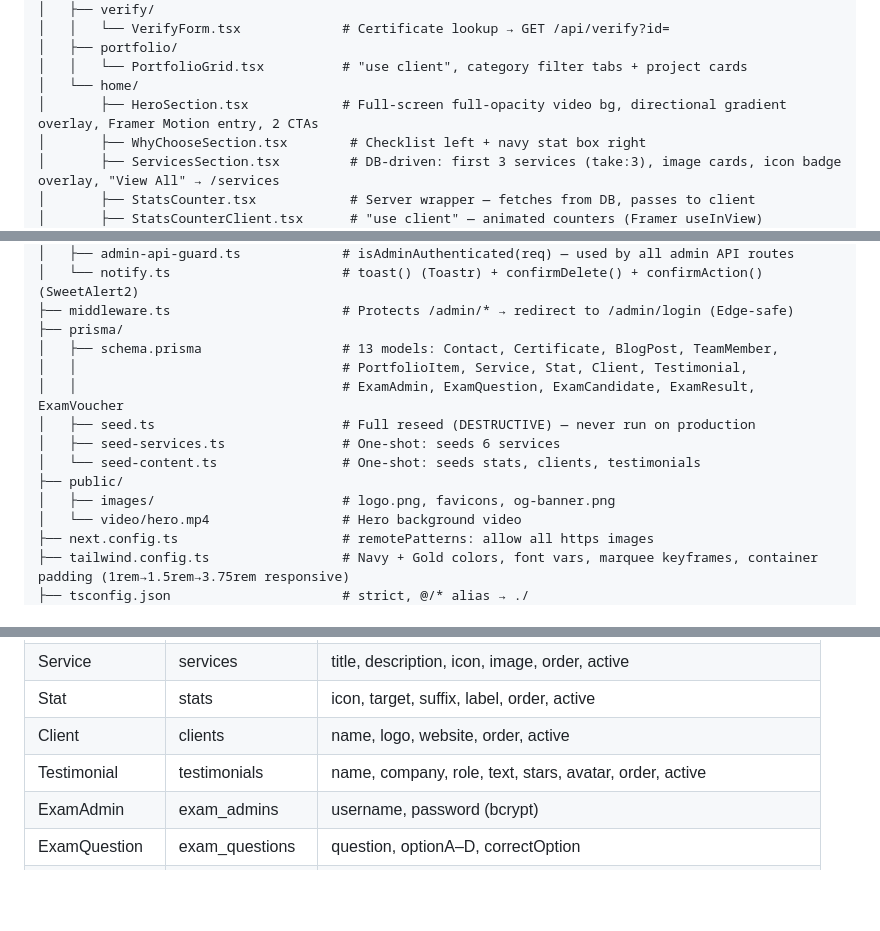
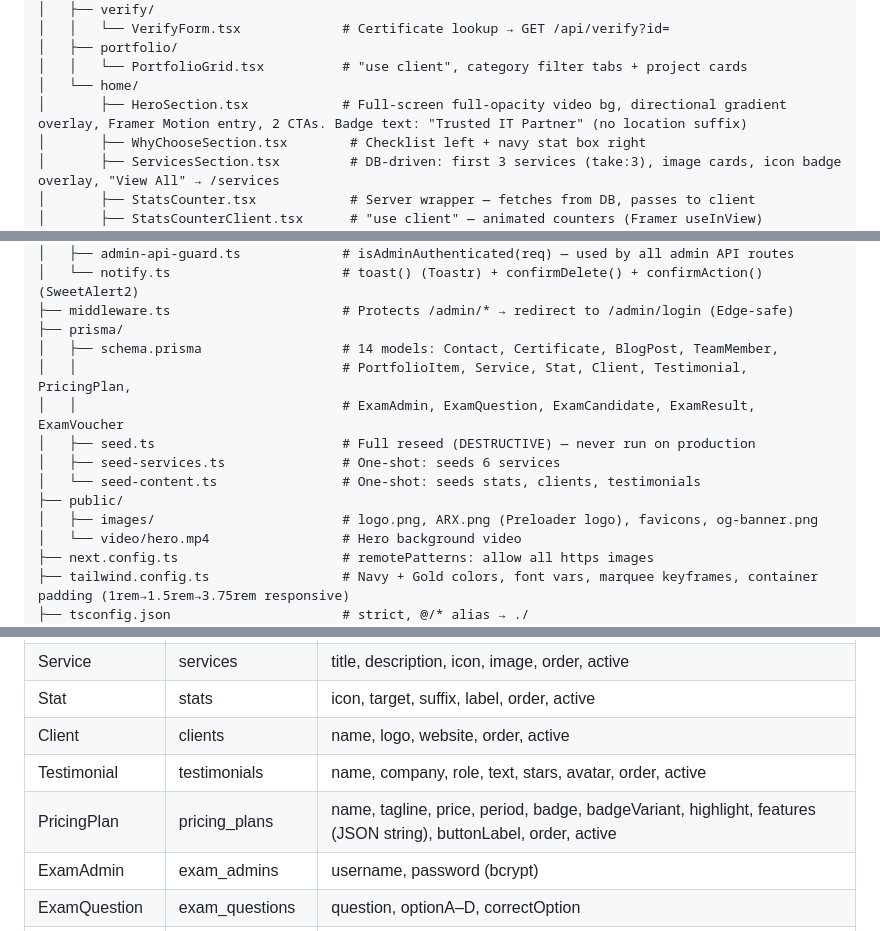
Before and after one commit to Aman-0402/arxinfo.tech, a Markdown page: AGENTS.md, 3 parts joined by grey strips. GitHub-like rendering; blank space fills up the shorter version.

```diff
--- a/AGENTS.md
+++ b/AGENTS.md
@@ -133,7 +133,7 @@ arxinfo.tech/
 │   ├── portfolio/
 │   │   └── PortfolioGrid.tsx          # "use client", category filter tabs + project cards
 │   └── home/
-│       ├── HeroSection.tsx            # Full-screen full-opacity video bg, directional gradient overlay, Framer Motion entry, 2 CTAs
+│       ├── HeroSection.tsx            # Full-screen full-opacity video bg, directional gradient overlay, Framer Motion entry, 2 CTAs. Badge text: "Trusted IT Partner" (no location suffix)
 │       ├── WhyChooseSection.tsx        # Checklist left + navy stat box right
 │       ├── ServicesSection.tsx         # DB-driven: first 3 services (take:3), image cards, icon badge overlay, "View All" → /services
 │       ├── StatsCounter.tsx            # Server wrapper — fetches from DB, passes to client
@@ -152,14 +152,14 @@ arxinfo.tech/
 │   └── notify.ts                      # toast() (Toastr) + confirmDelete() + confirmAction() (SweetAlert2)
 ├── middleware.ts                      # Protects /admin/* → redirect to /admin/login (Edge-safe)
 ├── prisma/
-│   ├── schema.prisma                  # 13 models: Contact, Certificate, BlogPost, TeamMember,
-│   │                                  # PortfolioItem, Service, Stat, Client, Testimonial,
+│   ├── schema.prisma                  # 14 models: Contact, Certificate, BlogPost, TeamMember,
+│   │                                  # PortfolioItem, Service, Stat, Client, Testimonial, PricingPlan,
 │   │                                  # ExamAdmin, ExamQuestion, ExamCandidate, ExamResult, ExamVoucher
 │   ├── seed.ts                        # Full reseed (DESTRUCTIVE) — never run on production
 │   ├── seed-services.ts               # One-shot: seeds 6 services
 │   └── seed-content.ts                # One-shot: seeds stats, clients, testimonials
 ├── public/
-│   ├── images/                        # logo.png, favicons, og-banner.png
+│   ├── images/                        # logo.png, ARX.png (Preloader logo), favicons, og-banner.png
 │   └── video/hero.mp4                 # Hero background video
 ├── next.config.ts                     # remotePatterns: allow all https images
 ├── tailwind.config.ts                 # Navy + Gold colors, font vars, marquee keyframes, container padding (1rem→1.5rem→3.75rem responsive)
@@ -272,6 +272,7 @@ AOS library removed — replaced with custom solution to avoid SSR hydration mis
 | Stat | stats | icon, target, suffix, label, order, active |
 | Client | clients | name, logo, website, order, active |
 | Testimonial | testimonials | name, company, role, text, stars, avatar, order, active |
+| PricingPlan | pricing_plans | name, tagline, price, period, badge, badgeVariant, highlight, features (JSON string), buttonLabel, order, active |
 | ExamAdmin | exam_admins | username, password (bcrypt) |
 | ExamQuestion | exam_questions | question, optionA–D, correctOption |
 | ExamCandidate | exam_candidates | name, email |
```
